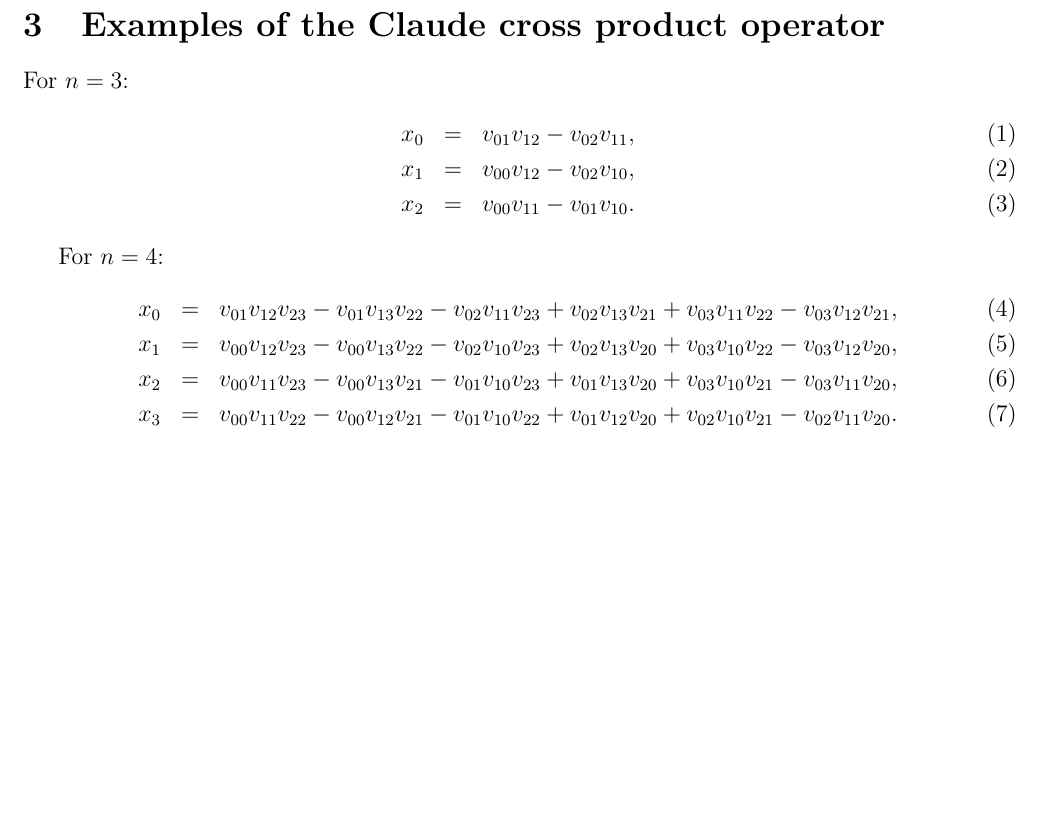
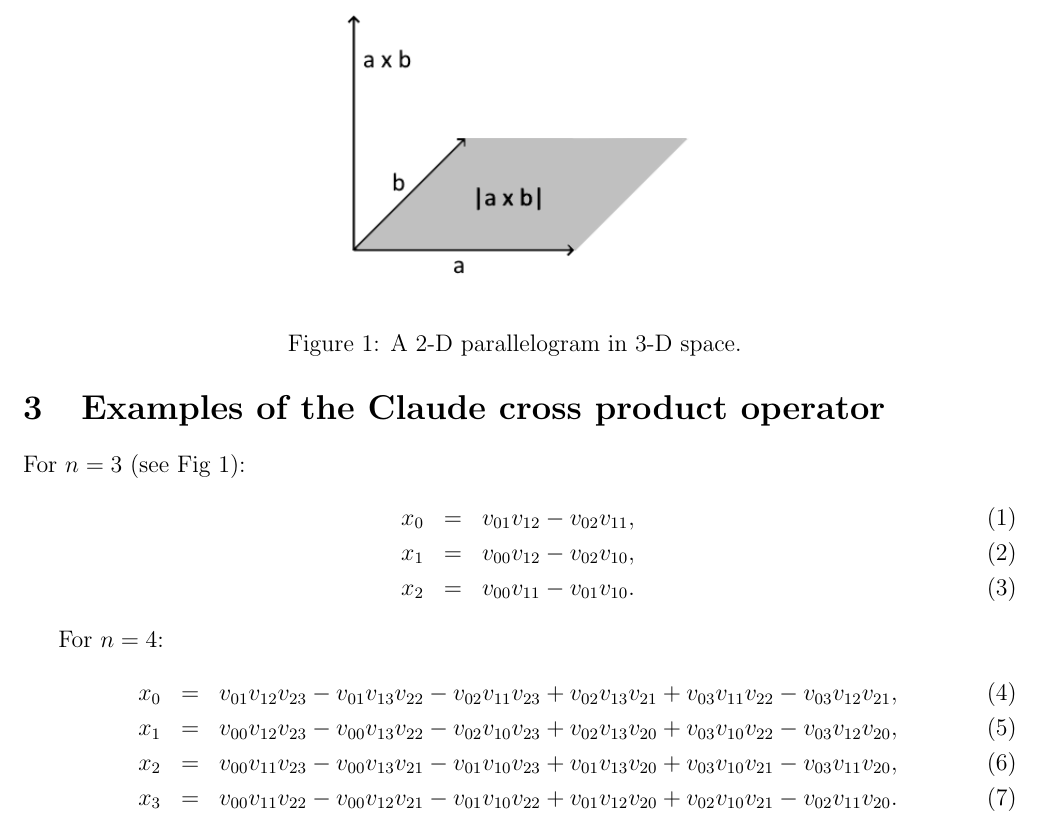
Before and after one commit to sjhalayka/papers, a LaTeX paper (claude_op/bezier_escape.tex): part of page 6 of 6, cut at the place of the change, the shorter picture padded with empty space. Compiled offline with pdfLaTeX.

Commit message:
Add files via upload

```diff
--- a/claude_op/bezier_escape.tex
+++ b/claude_op/bezier_escape.tex
@@ -318,10 +318,16 @@ int main(int argc, char** argv)
 \end{lstlisting}
 Here we have shown the geometric way to calculate the matrix determinant, by using the hypervolume of an $(n - 1)$-D parallelogram, where $n \ge 3$.
 
-
+\begin{figure}
+\centering
+  \includegraphics[width = 3 in]{parallelogram.png}
+  \caption{
+A $2$-D parallelogram in $3$-D space.
+}
+\end{figure}
 
 \section{Examples of the Claude cross product operator}
-For $n = 3$:
+For $n = 3$ (see Fig 1):
 \begin{eqnarray}
 x_{0} &=& v_{01} v_{12} - v_{02} v_{11},\\
 x_{1} &=& v_{00} v_{12} - v_{02} v_{10},\\
```
Also changed, not shown: claude_op/bezier_escape.pdf, claude_op/parallelogram.png (added), claude_op/bezier_escape.tex (9 more changed lines).
